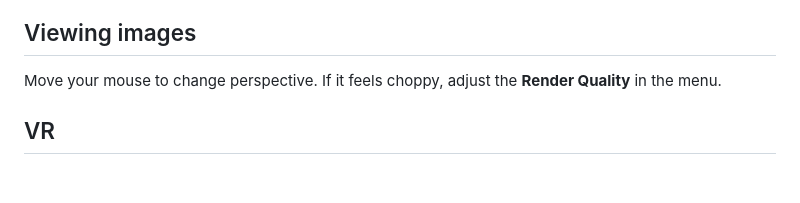
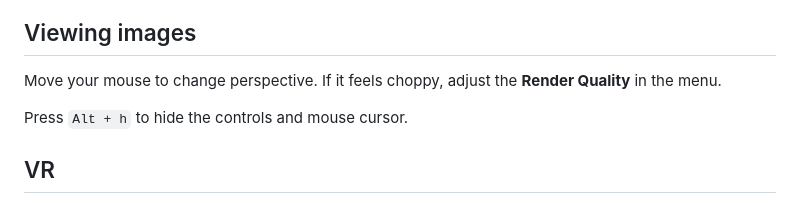
Before and after one commit to Cfomodz/tiefling, a Markdown page: README.md, the part around the change. Rendered like a GitHub page; blank space fills up the shorter version.

Commit message:
toggle hud info

```diff
--- a/README.md
+++ b/README.md
@@ -24,6 +24,7 @@ Needs a beefy computer for higher depth map sizes (1024 takes about 20s on an M1
 
 Move your mouse to change perspective. If it feels choppy, adjust the **Render Quality** in the menu.
 
+Press `Alt + h` to hide the controls and mouse cursor.
 
 ## VR
 
```
